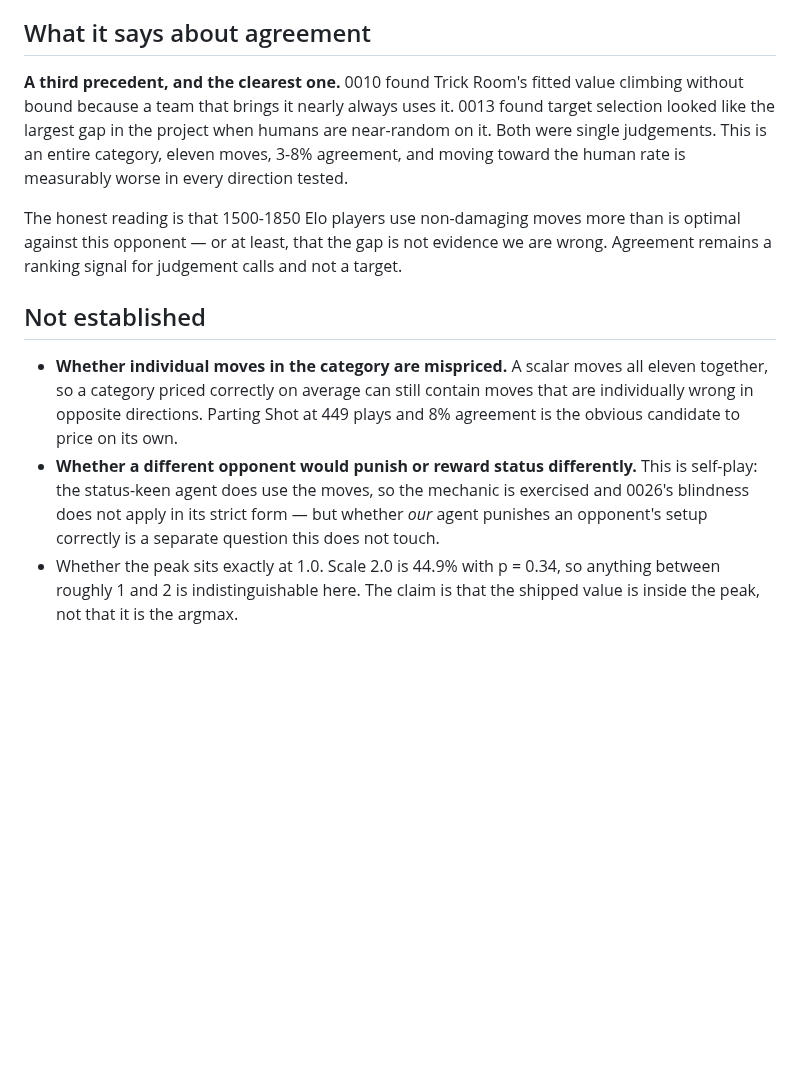
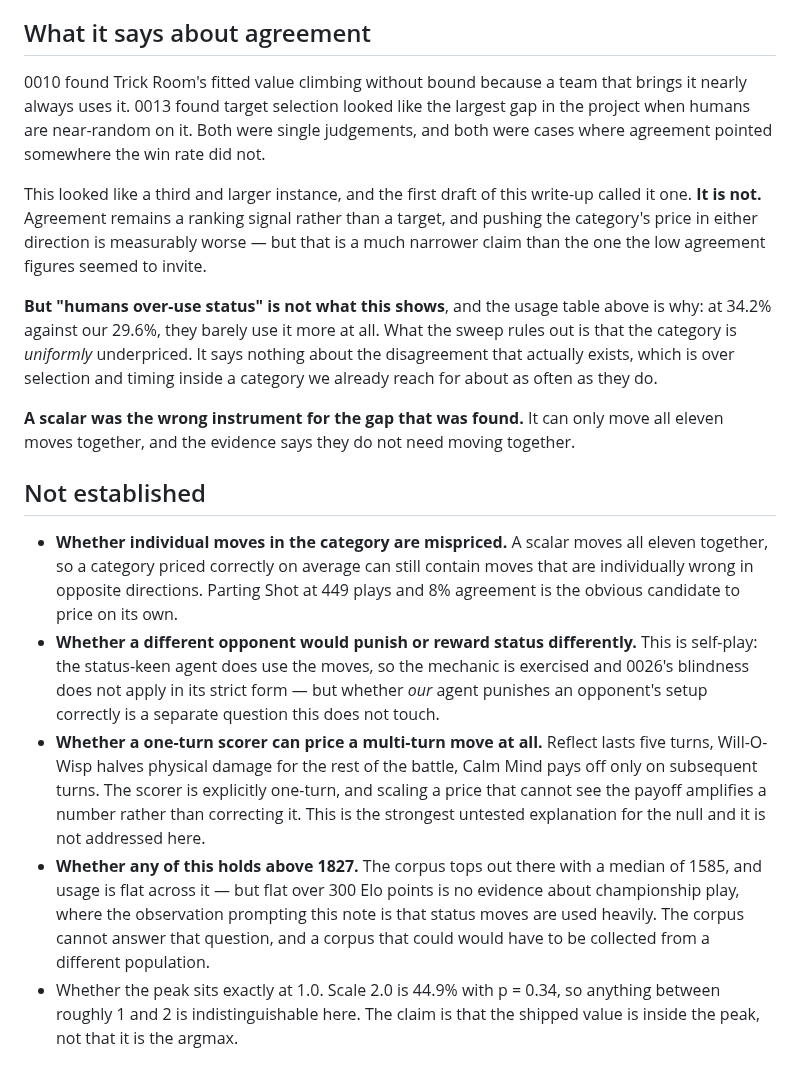
Before and after one commit to tugayapucu/Pokemaster-ai, a Markdown page: docs/experiments/0040-the-status-category-is-priced-about-right.md, the part around one of its changes. GitHub-like rendering; blank space fills up the shorter version.

```diff
--- a/docs/experiments/0040-the-status-category-is-priced-about-right.md
+++ b/docs/experiments/0040-the-status-category-is-priced-about-right.md
@@ -47,12 +60,18 @@ The shape matters as much as the significance. Turning status off entirely costs
 
 ## What it says about agreement
 
-**A third precedent, and the clearest one.** 0010 found Trick Room's fitted value climbing without bound because a team that brings it nearly always uses it. 0013 found target selection looked like the largest gap in the project when humans are near-random on it. Both were single judgements. This is an entire category, eleven moves, 3-8% agreement, and moving toward the human rate is measurably worse in every direction tested.
+0010 found Trick Room's fitted value climbing without bound because a team that brings it nearly always uses it. 0013 found target selection looked like the largest gap in the project when humans are near-random on it. Both were single judgements, and both were cases where agreement pointed somewhere the win rate did not.
 
-The honest reading is that 1500-1850 Elo players use non-damaging moves more than is optimal against this opponent — or at least, that the gap is not evidence we are wrong. Agreement remains a ranking signal for judgement calls and not a target.
+This looked like a third and larger instance, and the first draft of this write-up called it one. **It is not.** Agreement remains a ranking signal rather than a target, and pushing the category's price in either direction is measurably worse — but that is a much narrower claim than the one the low agreement figures seemed to invite.
+
+**But "humans over-use status" is not what this shows**, and the usage table above is why: at 34.2% against our 29.6%, they barely use it more at all. What the sweep rules out is that the category is *uniformly* underpriced. It says nothing about the disagreement that actually exists, which is over selection and timing inside a category we already reach for about as often as they do.
+
+**A scalar was the wrong instrument for the gap that was found.** It can only move all eleven moves together, and the evidence says they do not need moving together.
 
 ## Not established
 
 - **Whether individual moves in the category are mispriced.** A scalar moves all eleven together, so a category priced correctly on average can still contain moves that are individually wrong in opposite directions. Parting Shot at 449 plays and 8% agreement is the obvious candidate to price on its own.
 - **Whether a different opponent would punish or reward status differently.** This is self-play: the status-keen agent does use the moves, so the mechanic is exercised and 0026's blindness does not apply in its strict form — but whether *our* agent punishes an opponent's setup correctly is a separate question this does not touch.
+- **Whether a one-turn scorer can price a multi-turn move at all.** Reflect lasts five turns, Will-O-Wisp halves physical damage for the rest of the battle, Calm Mind pays off only on subsequent turns. The scorer is explicitly one-turn, and scaling a price that cannot see the payoff amplifies a number rather than correcting it. This is the strongest untested explanation for the null and it is not addressed here.
+- **Whether any of this holds above 1827.** The corpus tops out there with a median of 1585, and usage is flat across it — but flat over 300 Elo points is no evidence about championship play, where the observation prompting this note is that status moves are used heavily. The corpus cannot answer that question, and a corpus that could would have to be collected from a different population.
 - Whether the peak sits exactly at 1.0. Scale 2.0 is 44.9% with p = 0.34, so anything between roughly 1 and 2 is indistinguishable here. The claim is that the shipped value is inside the peak, not that it is the argmax.
```
Also changed, not shown: other parts of docs/experiments/0040-the-status-category-is-priced-about-right.md (+16 -3 lines), BACKLOG.md (+42 -9 lines), PROJECT_PLAN.md (+17 -4 lines).
